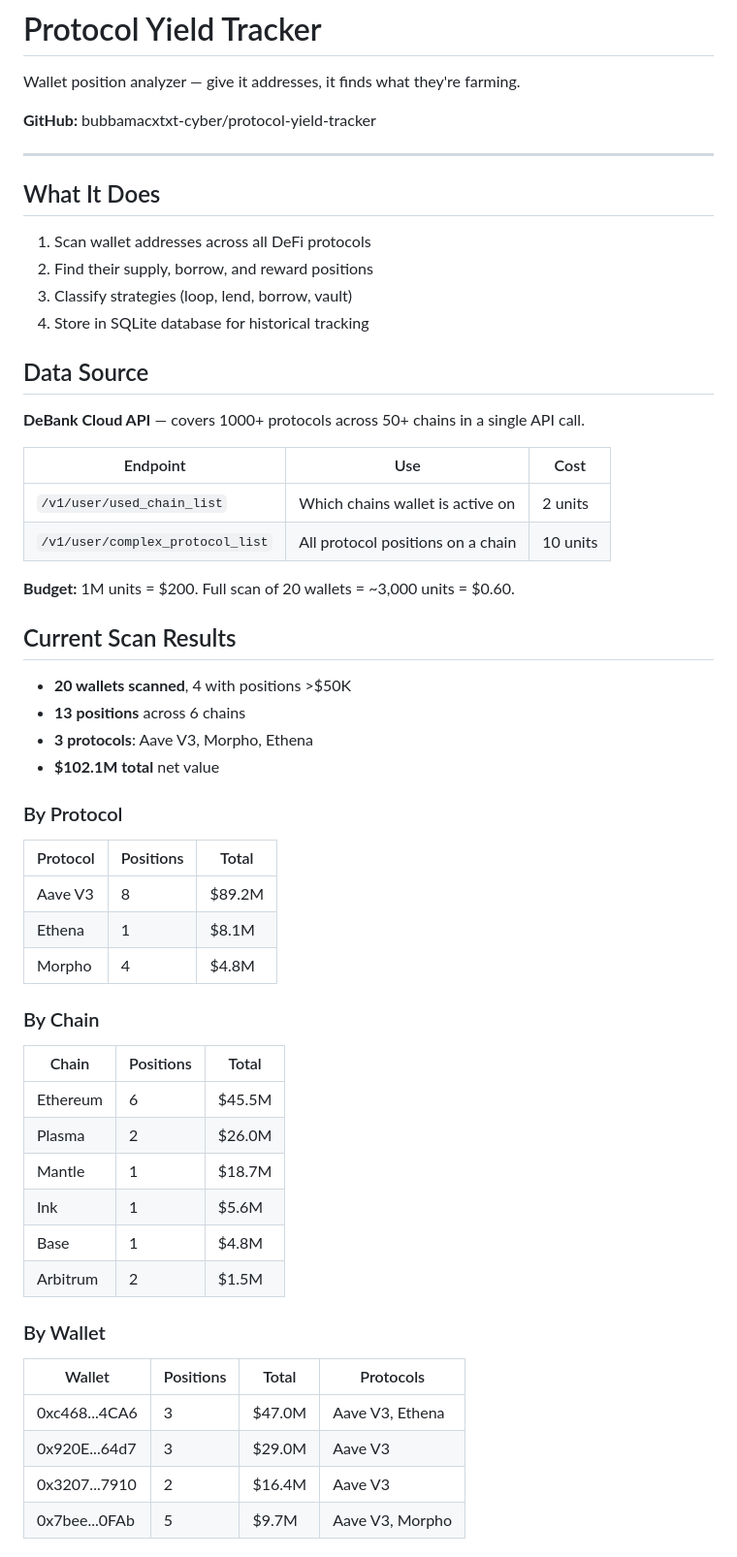
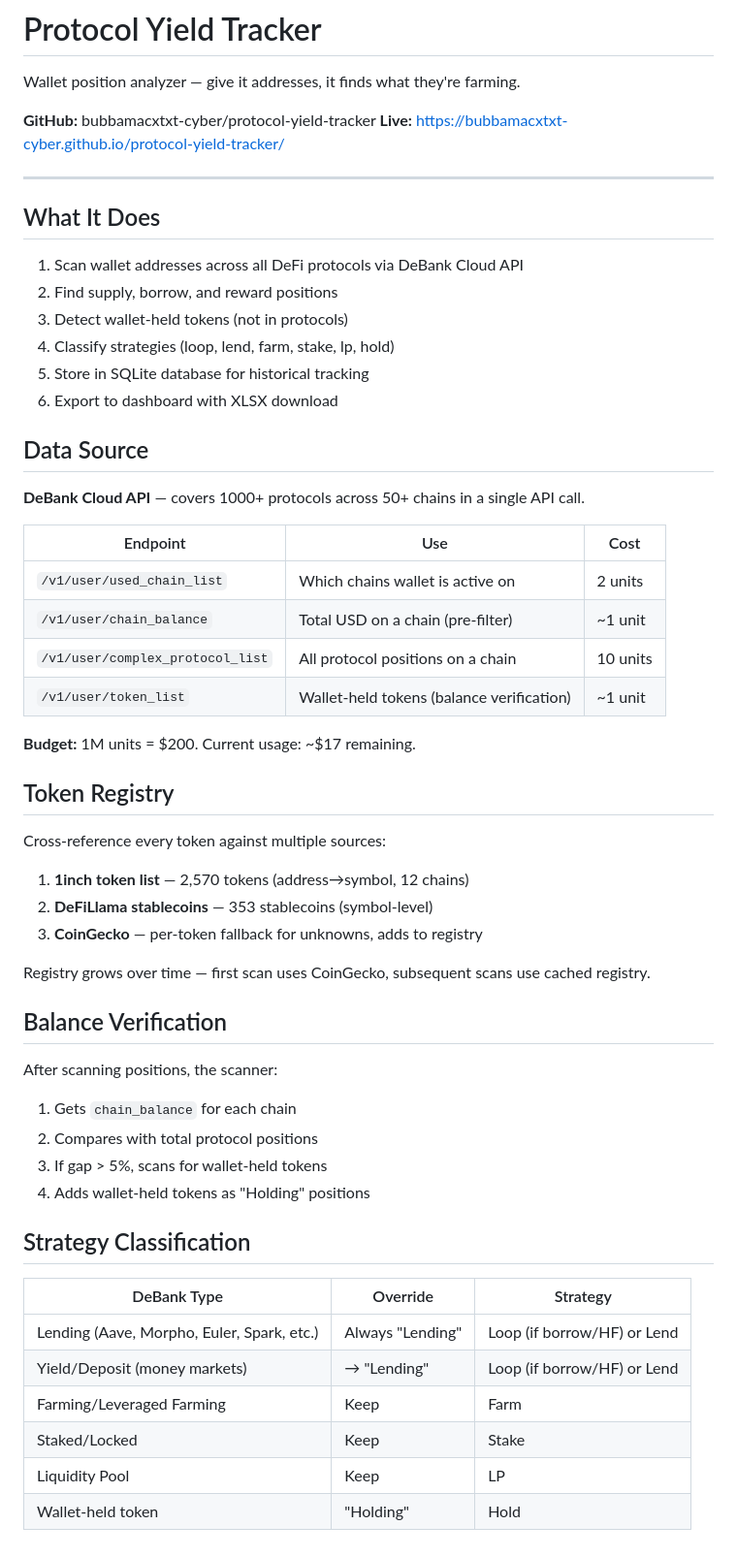
Before and after one commit to bubbamacxtxt-cyber/protocol-yield-tracker, a Markdown page: README.md, the part around one of its changes. Shown at 97% size. Rendered like a GitHub page.

```diff
--- a/README.md
+++ b/README.md
@@ -3,15 +3,18 @@
 Wallet position analyzer — give it addresses, it finds what they're farming.
 
 **GitHub:** bubbamacxtxt-cyber/protocol-yield-tracker
+**Live:** https://bubbamacxtxt-cyber.github.io/protocol-yield-tracker/
 
 ---
 
 ## What It Does
 
-1. Scan wallet addresses across all DeFi protocols
-2. Find their supply, borrow, and reward positions
-3. Classify strategies (loop, lend, borrow, vault)
-4. Store in SQLite database for historical tracking
+1. Scan wallet addresses across all DeFi protocols via DeBank Cloud API
+2. Find supply, borrow, and reward positions
+3. Detect wallet-held tokens (not in protocols)
+4. Classify strategies (loop, lend, farm, stake, lp, hold)
+5. Store in SQLite database for historical tracking
+6. Export to dashboard with XLSX download
 
 ## Data Source
 
@@ -20,38 +23,37 @@ Wallet position analyzer — give it addresses, it finds what they're farming.
 | Endpoint | Use | Cost |
 |----------|-----|------|
 | `/v1/user/used_chain_list` | Which chains wallet is active on | 2 units |
+| `/v1/user/chain_balance` | Total USD on a chain (pre-filter) | ~1 unit |
 | `/v1/user/complex_protocol_list` | All protocol positions on a chain | 10 units |
+| `/v1/user/token_list` | Wallet-held tokens (balance verification) | ~1 unit |
 
-**Budget:** 1M units = $200. Full scan of 20 wallets = ~3,000 units = $0.60.
+**Budget:** 1M units = $200. Current usage: ~$17 remaining.
 
-## Current Scan Results
+## Token Registry
 
-- **20 wallets scanned**, 4 with positions >$50K
-- **13 positions** across 6 chains
-- **3 protocols**: Aave V3, Morpho, Ethena
-- **$102.1M total** net value
+Cross-reference every token against multiple sources:
+1. **1inch token list** — 2,570 tokens (address→symbol, 12 chains)
+2. **DeFiLlama stablecoins** — 353 stablecoins (symbol-level)
+3. **CoinGecko** — per-token fallback for unknowns, adds to registry
 
-### By Protocol
-| Protocol | Positions | Total |
-|----------|-----------|-------|
-| Aave V3 | 8 | $89.2M |
-| Ethena | 1 | $8.1M |
-| Morpho | 4 | $4.8M |
+Registry grows over time — first scan uses CoinGecko, subsequent scans use cached registry.
 
-### By Chain
-| Chain | Positions | Total |
-|-------|-----------|-------|
-| Ethereum | 6 | $45.5M |
-| Plasma | 2 | $26.0M |
-| Mantle | 1 | $18.7M |
-| Ink | 1 | $5.6M |
-| Base | 1 | $4.8M |
-| Arbitrum | 2 | $1.5M |
+## Balance Verification
 
-### By Wallet
-| Wallet | Positions | Total | Protocols |
-|--------|-----------|-------|-----------|
-| 0xc468...4CA6 | 3 | $47.0M | Aave V3, Ethena |
-| 0x920E...64d7 | 3 | $29.0M | Aave V3 |
-| 0x3207...7910 | 2 | $16.4M | Aave V3 |
-| 0x7bee...0FAb | 5 | $9.7M | Aave V3, Morpho |
+After scanning positions, the scanner:
+1. Gets `chain_balance` for each chain
+2. Compares with total protocol positions
+3. If gap > 5%, scans for wallet-held tokens
+4. Adds wallet-held tokens as "Holding" positions
+
+## Strategy Classification
+
+| DeBank Type | Override | Strategy |
+|------------|----------|----------|
+| Lending (Aave, Morpho, Euler, Spark, etc.) | Always "Lending" | Loop (if borrow/HF) or Lend |
+| Yield/Deposit (money markets) | → "Lending" | Loop (if borrow/HF) or Lend |
+| Farming/Leveraged Farming | Keep | Farm |
+| Staked/Locked | Keep | Stake |
+| Liquidity Pool | Keep | LP |
+| Wallet-held token | "Holding" | Hold |
+
```
Also changed, not shown: other parts of README.md (+92 -28 lines).
